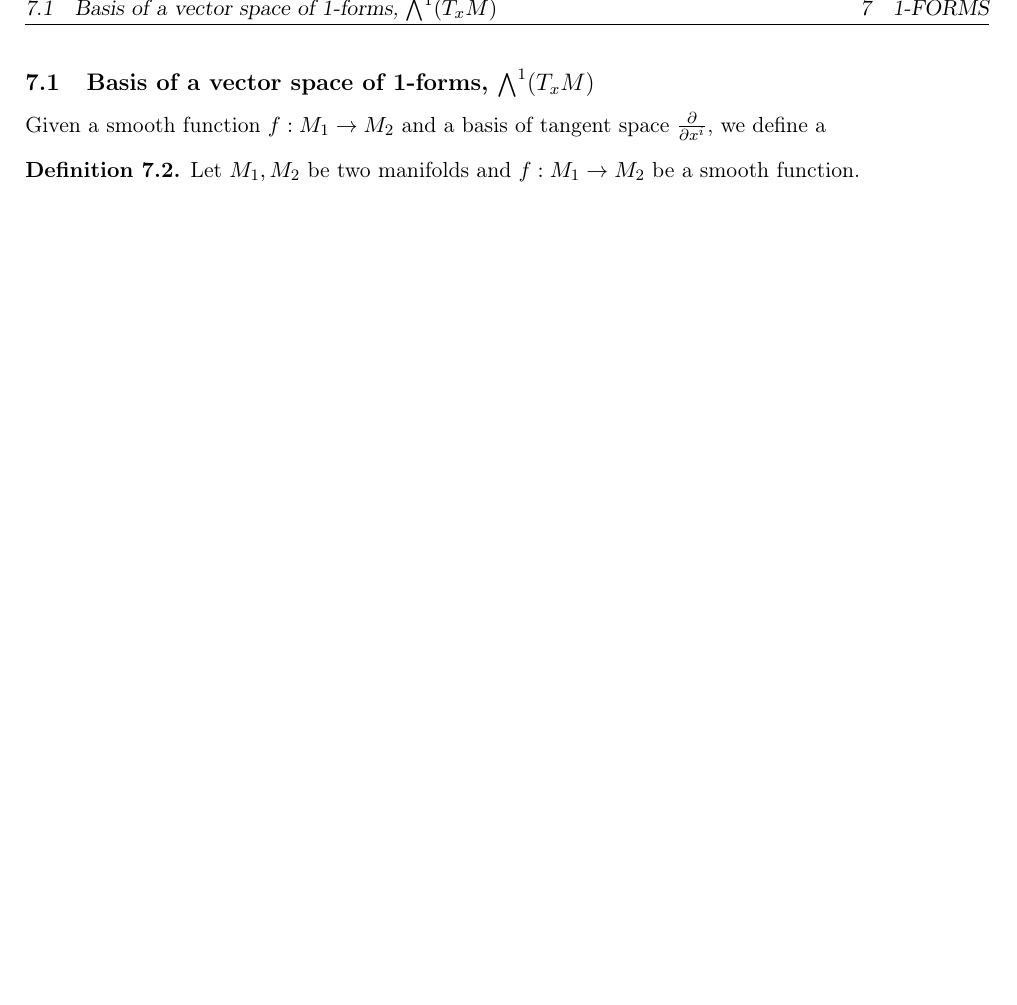
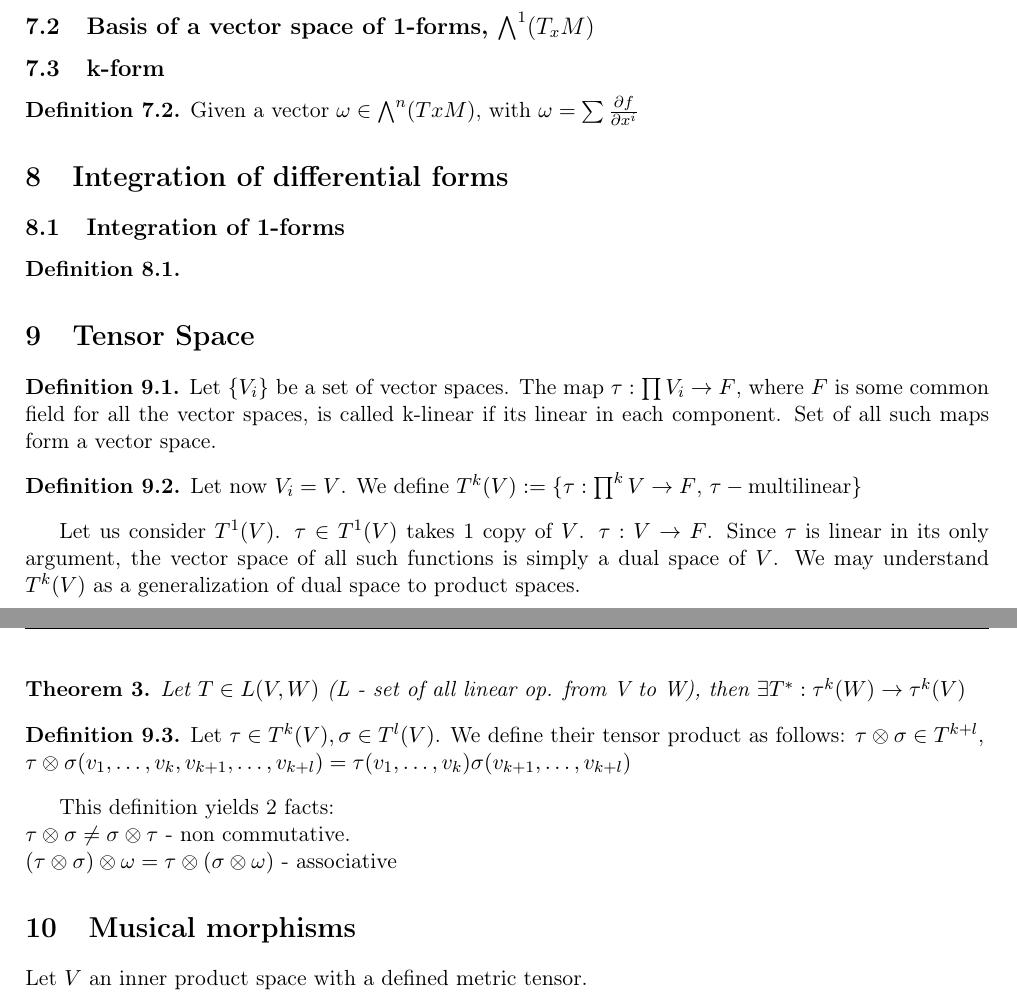
Before and after one commit to JRazek/notes, a LaTeX document (manifolds/manifolds.tex): part of page 7 of 7 before the commit and two parts of pages 7 and 8 of 8 after it, the two joined at a grey line, cut at the place of the change, the shorter picture padded with empty space. Compiled offline with pdfLaTeX.

Commit message:
added tensor prod def

```diff
--- a/manifolds/manifolds.tex
+++ b/manifolds/manifolds.tex
@@ -284,11 +289,49 @@ Vector space of such 1-forms is isomorphic to a vector space $\bigwedge^1(T_xM)$
 \end{example}
 
 \subsection{Basis of a vector space of 1-forms, $\bigwedge^1(T_xM)$}
-Given a smooth function $f: M_1 \rightarrow M_2$ and a basis of tangent space $\tangentvector{}{x^i}$, we define a
+%Given a smooth function $f: M_1 \rightarrow M_2$, we define its exterior derivative as:
+%$df(u) := \sum_{n}^{i=1} \tangentvector{f}{x^i} dx_i(u)$. $df$ is a vector in $\bigwedge^1(T_xM)$.
+
+\subsection{k-form}
+%\subsubsection{notation}
+%From now on, any p-vector of form $dx_{i_1} \wedge dx_{i_2} \wedge \dots \wedge dx_{i_k}$ for $I = \{i_1, i_2, \dots i_n\}$ being a strictly increasing sequence, will be denoted with $dx_{123\dots k}$. Simirarly if $k=3$, we will denote $dx :=
+\begin{definition}
+	Given a vector $\omega \in \bigwedge^n(TxM)$, with $\omega = \sum \tangentvector{f}{x^i}$
+\end{definition}
+
+\section{Integration of differential forms}
+
+\subsection{Integration of 1-forms}
+\begin{definition}
+\end{definition}
+
+\section{Tensor Space}
+\begin{definition}
+	Let $\{V_i\}$ be a set of vector spaces. The map $\tau: \prod V_i \rightarrow F$, where $F$ is some common field for all the vector spaces, is called k-linear if its linear in each component. Set of all such maps form a vector space.
+\end{definition}
+\begin{definition}
+	Let now $V_i = V$. We define $T^k(V) := \{\tau: \prod^k V \rightarrow F$, \tau - \text{multilinear} \}$
+\end{definition}
+Let us consider $T^1(V)$. $\tau \in T^1(V)$ takes $1$ copy of $V$.
+$\tau: V \rightarrow F$. Since $\tau$ is linear in its only argument, the vector space of all such functions is simply a dual space of $V$. We may understand $T^k(V)$ as a generalization of dual space to product spaces.
+
+\begin{theorem}
+	Let $T \in L(V, W)$ (L - set of all linear op. from V to W), then
+	$\exists T^*: \tau^k(W) \rightarrow \tau^k(V)$
+\end{theorem}
 
 \begin{definition}
-Let $M_1, M_2$ be two manifolds and $f: M_1 \rightarrow M_2$ be a smooth function.
+	Let $\tau \in T^k(V), \sigma \in T^l(V)$. We define their tensor product as follows:
+	$\tau \otimes \sigma \in T^{k+l}$,  \\
+	$\tau \otimes \sigma(v_1, \dots, v_k, v_{k+1}, \dots, v_{k+l}) = \tau(v_1, \dots, v_k)\sigma(v_{k+1}, \dots, v_{k+l})$
 \end{definition}
+
+This definition yields 2 facts: \\
+$\tau \otimes \sigma \neq \sigma \otimes \tau$ - non commutative. \\
+$(\tau \otimes \sigma) \otimes \omega = \tau \otimes (\sigma \otimes \omega)$ - associative
+
+\section{Musical morphisms}
+Let $V$ an inner product space with a defined metric tensor.
 
 %\section{Differential forms}
 %
```
Also changed, not shown: manifolds/manifolds.tex (9 more changed lines).
